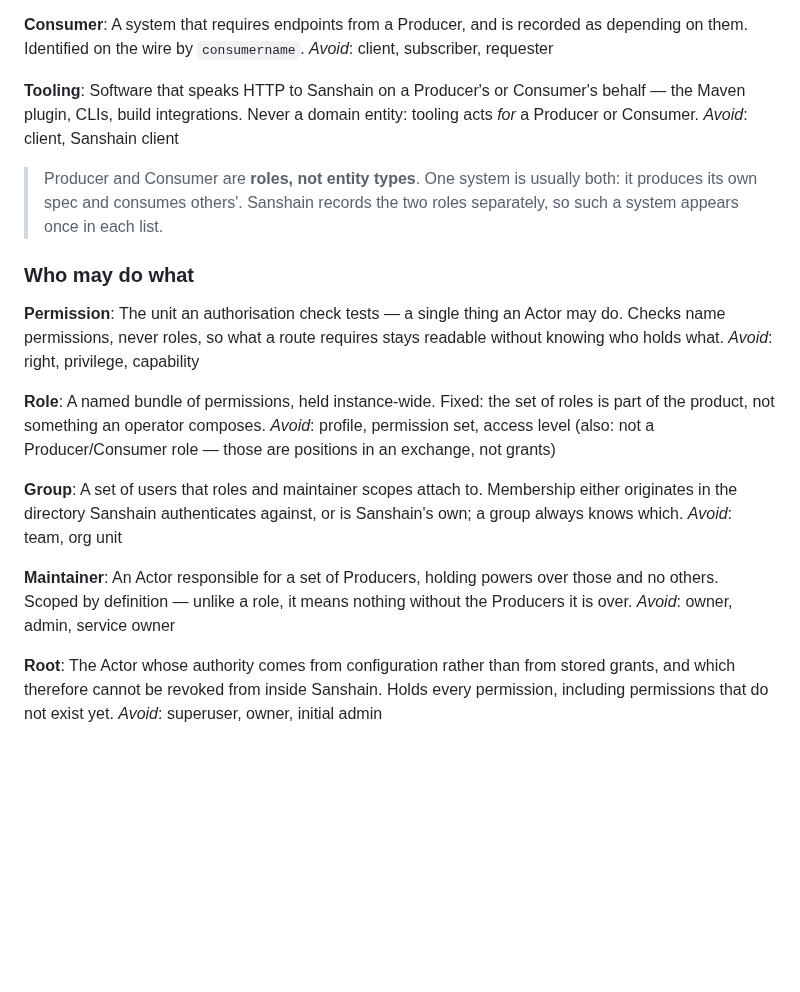
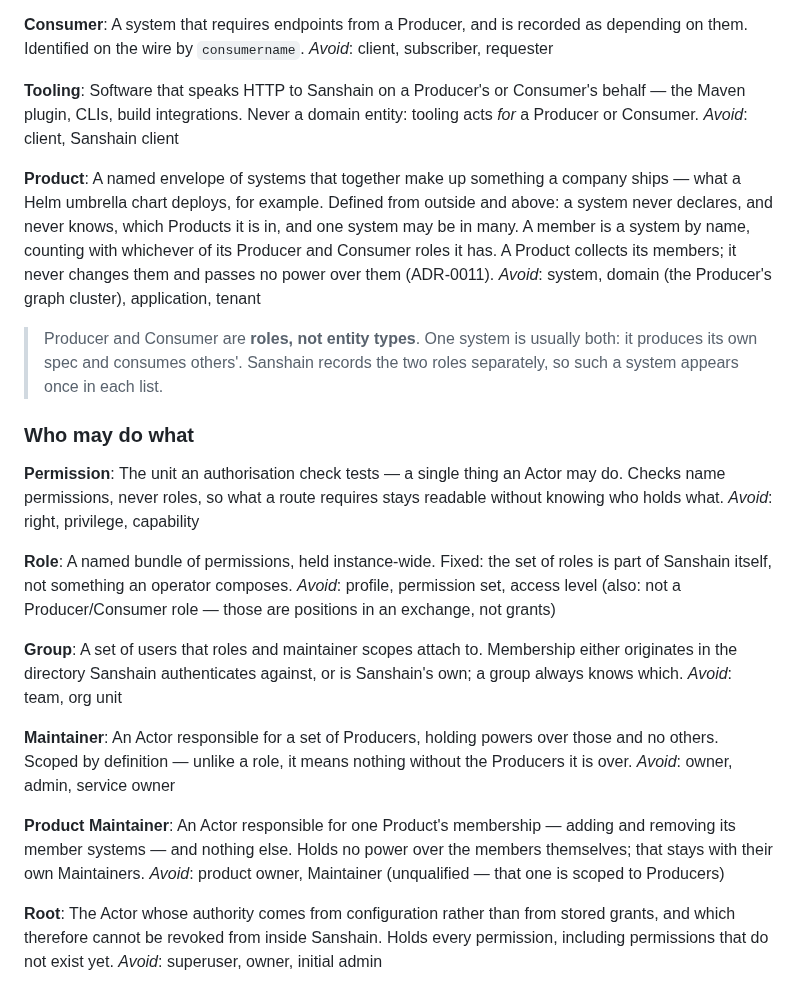
Before and after one commit to paxel/sanshain-service, a Markdown page: CONTEXT.md, the part around the change. GitHub-like rendering; blank space fills up the shorter version.

Commit message:
Define Products as envelopes of systems in CONTEXT and ADR-0011

```diff
--- a/CONTEXT.md
+++ b/CONTEXT.md
@@ -27,6 +27,14 @@ Software that speaks HTTP to Sanshain on a Producer's or Consumer's behalf — t
 CLIs, build integrations. Never a domain entity: tooling acts *for* a Producer or Consumer.
 _Avoid_: client, Sanshain client
 
+**Product**:
+A named envelope of systems that together make up something a company ships — what a Helm
+umbrella chart deploys, for example. Defined from outside and above: a system never declares, and
+never knows, which Products it is in, and one system may be in many. A member is a system by name,
+counting with whichever of its Producer and Consumer roles it has. A Product collects its members;
+it never changes them and passes no power over them (ADR-0011).
+_Avoid_: system, domain (the Producer's graph cluster), application, tenant
+
 > Producer and Consumer are **roles, not entity types**. One system is usually both: it produces
 > its own spec and consumes others'. Sanshain records the two roles separately, so such a system
 > appears once in each list.
@@ -39,7 +47,7 @@ never roles, so what a route requires stays readable without knowing who holds w
 _Avoid_: right, privilege, capability
 
 **Role**:
-A named bundle of permissions, held instance-wide. Fixed: the set of roles is part of the product,
+A named bundle of permissions, held instance-wide. Fixed: the set of roles is part of Sanshain itself,
 not something an operator composes.
 _Avoid_: profile, permission set, access level (also: not a Producer/Consumer role — those are
 positions in an exchange, not grants)
@@ -53,6 +61,11 @@ _Avoid_: team, org unit
 An Actor responsible for a set of Producers, holding powers over those and no others. Scoped by
 definition — unlike a role, it means nothing without the Producers it is over.
 _Avoid_: owner, admin, service owner
+
+**Product Maintainer**:
+An Actor responsible for one Product's membership — adding and removing its member systems — and
+nothing else. Holds no power over the members themselves; that stays with their own Maintainers.
+_Avoid_: product owner, Maintainer (unqualified — that one is scoped to Producers)
 
 **Root**:
 The Actor whose authority comes from configuration rather than from stored grants, and which
```
Also changed, not shown: docs/adr/0011-products-are-envelopes-not-tenants.md (added, +65 -0 lines).
